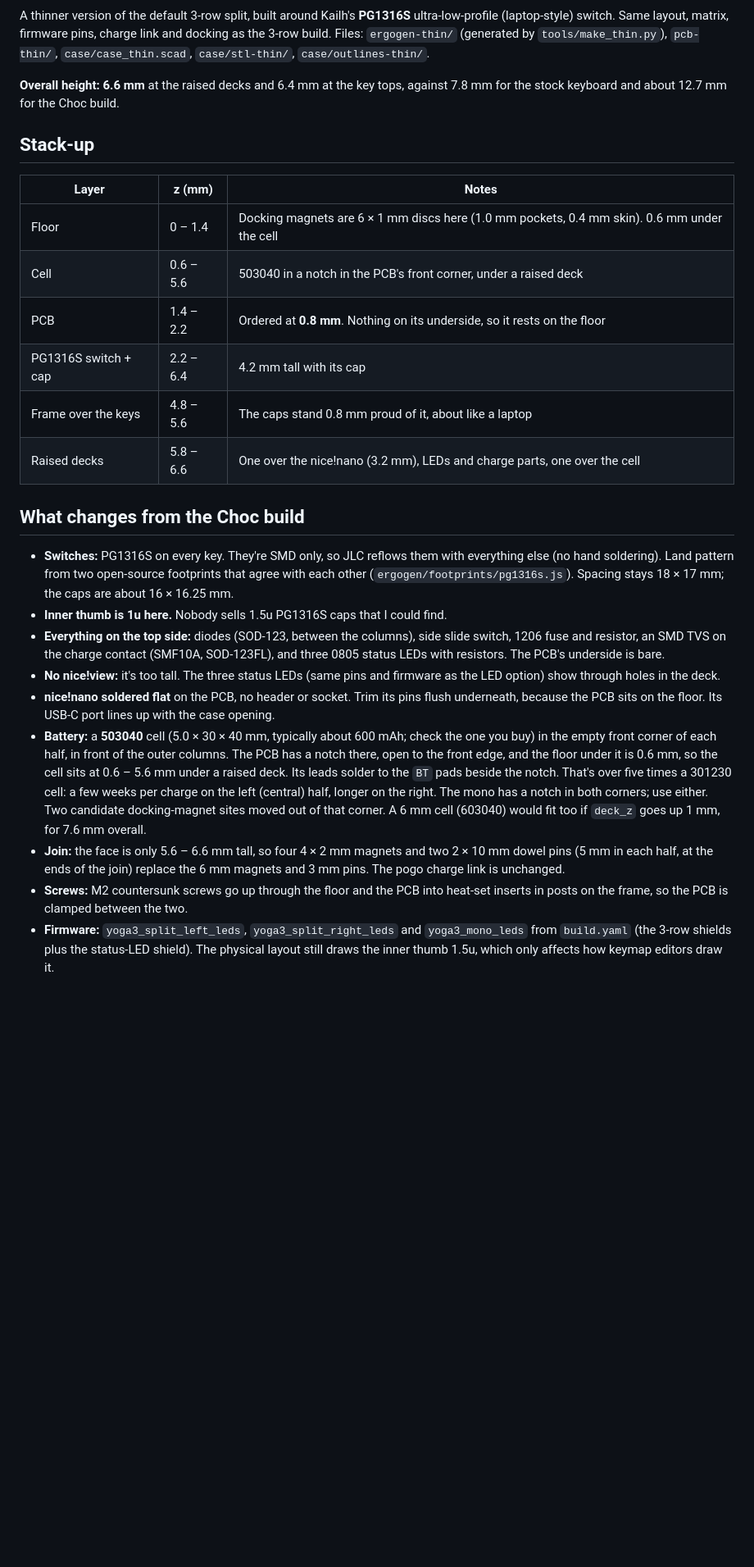
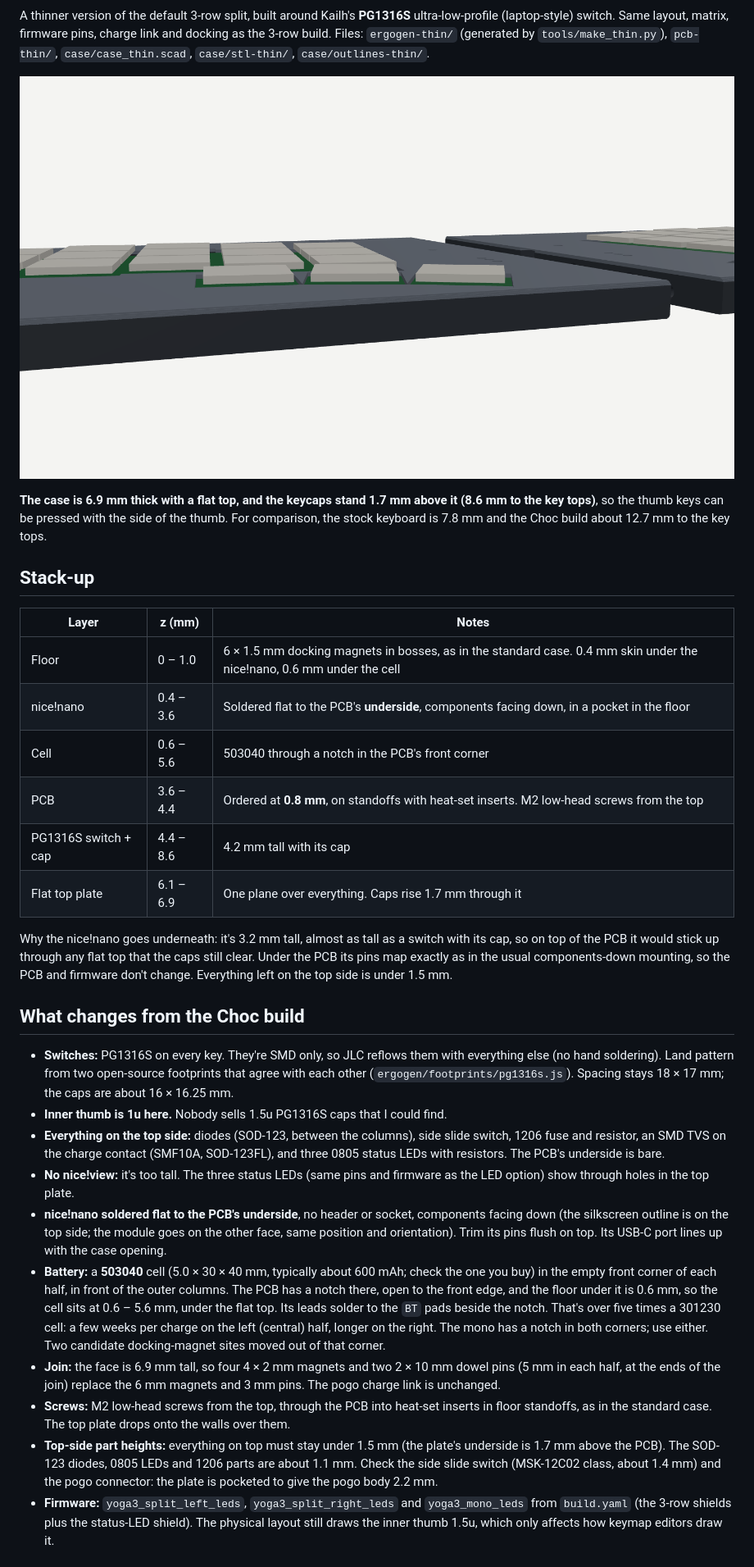
Before and after one commit to BlaiseRideout/Yoga-Split-Keyboard, a Markdown page: docs/thin.md, the part around one of its changes. Shown at 82% size. Drawn GitHub-style; pictures changed too: docs/img/case_thin_side.png (added); blank space fills up the shorter version.

Commit message:
Thin case: flat top with the keycaps 1.7 mm proud
The nice!nano moves to the PCB's underside (same pin mapping as components-down mounting, so the
PCB and firmware are unchanged) into a floor pocket; the PCB sits on standoffs at 3.6 mm, so the
key tops are at 8.6 mm and a single flat plate at 6.1 - 6.9 mm covers everything else, including
the 503040 cell. Standard 6 x 1.5 mm docking magnets and screws from the top again.

Co-Authored-By: Claude Opus 5.5 <noreply@anthropic.com>
Claude-Session: https://claude.ai/code/session_01QmLCc3WteB1SY5wcLMYDyr

```diff
--- a/docs/thin.md
+++ b/docs/thin.md
@@ -7,19 +7,27 @@ A thinner version of the default 3-row split, built around Kailh's **PG1316S** u
 build. Files: `ergogen-thin/` (generated by `tools/make_thin.py`), `pcb-thin/`, `case/case_thin.scad`,
 `case/stl-thin/`, `case/outlines-thin/`.
 
-**Overall height: 6.6 mm** at the raised decks and 6.4 mm at the key tops, against 7.8 mm for the stock
-keyboard and about 12.7 mm for the Choc build.
+![Side view: flat top, caps standing proud](img/case_thin_side.png)
+
+**The case is 6.9 mm thick with a flat top, and the keycaps stand 1.7 mm above it (8.6 mm to the
+key tops)**, so the thumb keys can be pressed with the side of the thumb. For comparison, the stock
+keyboard is 7.8 mm and the Choc build about 12.7 mm to the key tops.
 
 ## Stack-up
 
 | Layer | z (mm) | Notes |
 |---|---|---|
-| Floor | 0 – 1.4 | Docking magnets are 6 × 1 mm discs here (1.0 mm pockets, 0.4 mm skin). 0.6 mm under the cell |
-| Cell | 0.6 – 5.6 | 503040 in a notch in the PCB's front corner, under a raised deck |
-| PCB | 1.4 – 2.2 | Ordered at **0.8 mm**. Nothing on its underside, so it rests on the floor |
-| PG1316S switch + cap | 2.2 – 6.4 | 4.2 mm tall with its cap |
-| Frame over the keys | 4.8 – 5.6 | The caps stand 0.8 mm proud of it, about like a laptop |
-| Raised decks | 5.8 – 6.6 | One over the nice!nano (3.2 mm), LEDs and charge parts, one over the cell |
+| Floor | 0 – 1.0 | 6 × 1.5 mm docking magnets in bosses, as in the standard case. 0.4 mm skin under the nice!nano, 0.6 mm under the cell |
+| nice!nano | 0.4 – 3.6 | Soldered flat to the PCB's **underside**, components facing down, in a pocket in the floor |
+| Cell | 0.6 – 5.6 | 503040 through a notch in the PCB's front corner |
+| PCB | 3.6 – 4.4 | Ordered at **0.8 mm**, on standoffs with heat-set inserts. M2 low-head screws from the top |
+| PG1316S switch + cap | 4.4 – 8.6 | 4.2 mm tall with its cap |
+| Flat top plate | 6.1 – 6.9 | One plane over everything. Caps rise 1.7 mm through it |
+
+Why the nice!nano goes underneath: it's 3.2 mm tall, almost as tall as a switch with its cap, so on
+top of the PCB it would stick up through any flat top that the caps still clear. Under the PCB its
+pins map exactly as in the usual components-down mounting, so the PCB and firmware don't change.
+Everything left on the top side is under 1.5 mm.
 
 ## What changes from the Choc build
 
@@ -31,21 +39,26 @@ keyboard and about 12.7 mm for the Choc build.
   fuse and resistor, an SMD TVS on the charge contact (SMF10A, SOD-123FL), and three 0805 status
   LEDs with resistors. The PCB's underside is bare.
 * **No nice!view:** it's too tall. The three status LEDs (same pins and firmware as the LED option)
-  show through holes in the deck.
-* **nice!nano soldered flat** on the PCB, no header or socket. Trim its pins flush underneath,
-  because the PCB sits on the floor. Its USB-C port lines up with the case opening.
+  show through holes in the top plate.
+* **nice!nano soldered flat to the PCB's underside**, no header or socket, components facing down
+  (the silkscreen outline is on the top side; the module goes on the other face, same position and
+  orientation). Trim its pins flush on top. Its USB-C port lines up with the case opening.
 * **Battery:** a **503040** cell (5.0 × 30 × 40 mm, typically about 600 mAh; check the one you buy)
   in the empty front corner of each half, in front of the outer columns. The PCB has a notch there,
-  open to the front edge, and the floor under it is 0.6 mm, so the cell sits at 0.6 – 5.6 mm under
-  a raised deck. Its leads solder to the `BT` pads beside the notch. That's over five times a
+  open to the front edge, and the floor under it is 0.6 mm, so the cell sits at 0.6 – 5.6 mm, under
+  the flat top. Its leads solder to the `BT` pads beside the notch. That's over five times a
   301230 cell: a few weeks per charge on the left (central) half, longer on the right. The mono
   has a notch in both corners; use either. Two candidate docking-magnet sites moved out of that
-  corner. A 6 mm cell (603040) would fit too if `deck_z` goes up 1 mm, for 7.6 mm overall.
-* **Join:** the face is only 5.6 – 6.6 mm tall, so four 4 × 2 mm magnets and two 2 × 10 mm dowel
+  corner.
+* **Join:** the face is 6.9 mm tall, so four 4 × 2 mm magnets and two 2 × 10 mm dowel
   pins (5 mm in each half, at the ends of the join) replace the 6 mm magnets and 3 mm pins. The
   pogo charge link is unchanged.
-* **Screws:** M2 countersunk screws go up through the floor and the PCB into heat-set inserts in
-  posts on the frame, so the PCB is clamped between the two.
+* **Screws:** M2 low-head screws from the top, through the PCB into heat-set inserts in floor
+  standoffs, as in the standard case. The top plate drops onto the walls over them.
+* **Top-side part heights:** everything on top must stay under 1.5 mm (the plate's underside is
+  1.7 mm above the PCB). The SOD-123 diodes, 0805 LEDs and 1206 parts are about 1.1 mm. Check the
+  side slide switch (MSK-12C02 class, about 1.4 mm) and the pogo connector: the plate is pocketed
+  to give the pogo body 2.2 mm.
 * **Firmware:** `yoga3_split_left_leds`, `yoga3_split_right_leds` and `yoga3_mono_leds` from
   `build.yaml` (the 3-row shields plus the status-LED shield). The physical layout still draws the
   inner thumb 1.5u, which only affects how keymap editors draw it.
```
Also changed, not shown: other parts of docs/thin.md (+4 -4 lines), README.md (+1 -1 lines), docs/img/case_thin.png, 8 other files.
